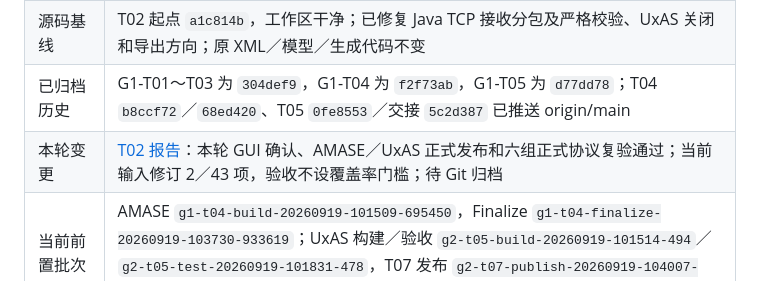
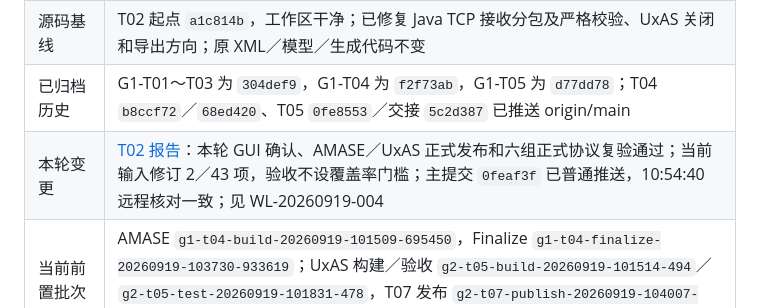
Before and after one commit to flitai/uav-autonomy, a Markdown page: docs/status.md, the part around the change. Rendered like a GitHub page.

Commit message:
docs: record G3 T02 validation and publication

```diff
--- a/docs/status.md
+++ b/docs/status.md
@@ -11,7 +11,7 @@
 | 最近通过的实现任务 | G3-T02：真实双向协议／来源、最小通信修复、正常退出与正式发布；[报告](g3-protocol-validation.md) |
 | 源码基线 | T02 起点 `a1c814b`，工作区干净；已修复 Java TCP 接收分包及严格校验、UxAS 关闭和导出方向；原 XML／模型／生成代码不变 |
 | 已归档历史 | G1-T01～T03 为 `304def9`，G1-T04 为 `f2f73ab`，G1-T05 为 `d77dd78`；T04 `b8ccf72`／`68ed420`、T05 `0fe8553`／交接 `5c2d387` 已推送 origin/main |
-| 本轮变更 | [T02 报告](g3-protocol-validation.md)：本轮 GUI 确认、AMASE／UxAS 正式发布和六组正式协议复验通过；当前输入修订 2／43 项，验收不设覆盖率门槛；待 Git 归档 |
+| 本轮变更 | [T02 报告](g3-protocol-validation.md)：本轮 GUI 确认、AMASE／UxAS 正式发布和六组正式协议复验通过；当前输入修订 2／43 项，验收不设覆盖率门槛；主提交 `0feaf3f` 已普通推送，10:54:40 远程核对一致；见 WL-20260919-004 |
 | 当前前置批次 | AMASE `g1-t04-build-20260919-101509-695450`，Finalize `g1-t04-finalize-20260919-103730-933619`；UxAS 构建／验收 `g2-t05-build-20260919-101514-494`／`g2-t05-test-20260919-101831-478`，T07 发布 `g2-t07-publish-20260919-104007-031`；同批 LMCP 不变 |
 | 已确定的 G2 路线 | MSVC v143＋CMake 3.31、Release x64／动态 CRT；固定 vcpkg baseline／overlay；Zyre／串口关闭，CZMQ／TCP 保留 |
 | 已验证工具 | Temurin 11.0.32.1+1、Ant 1.10.18、Python 3.14.7 x64；Build Tools 17.14.41／cl 19.44.35229、SDK 工具 10.0.26100.7705、CMake 3.31.12、Ninja 1.13.2、固定 vcpkg 提交及工具 |
```
Also changed, not shown: worklog.md (+2 -0 lines).
